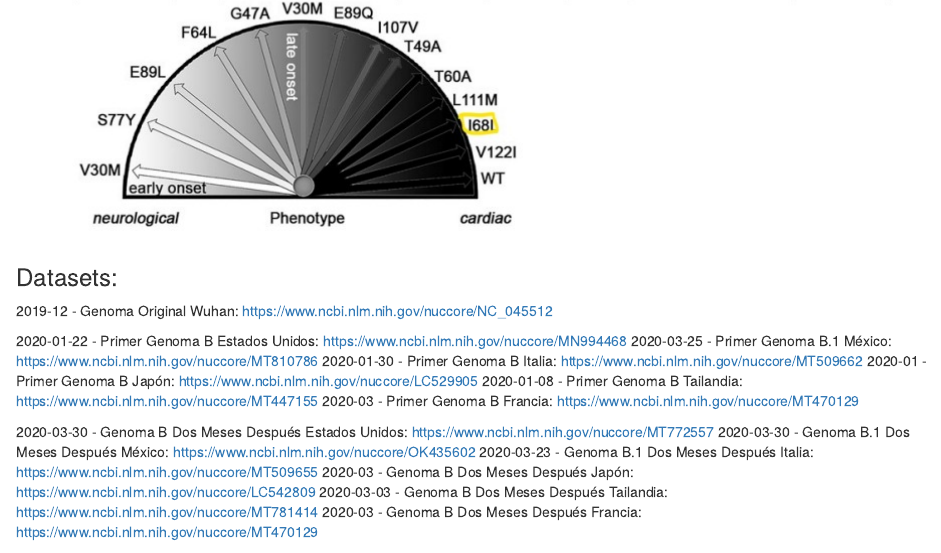
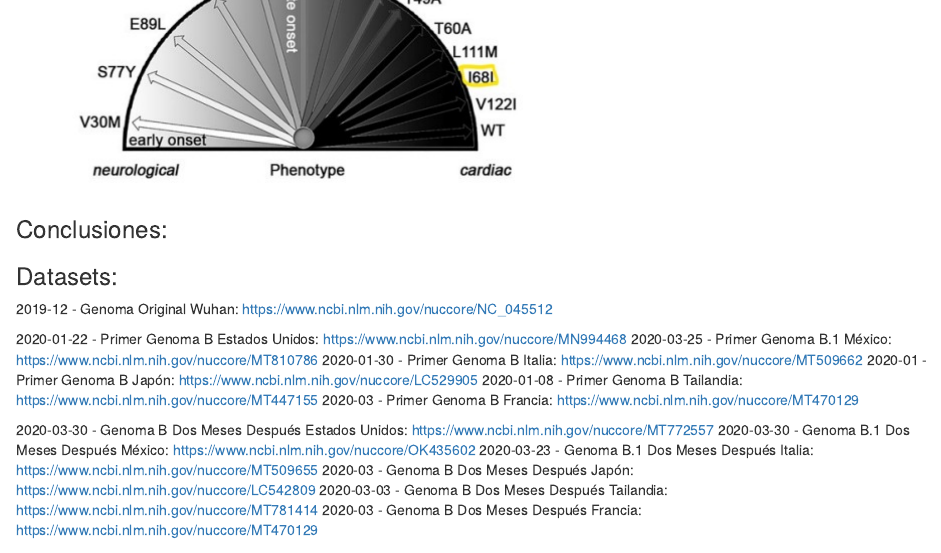
Before and after one commit to Pato1302/SarsCov2_Proyect, an R Markdown document (Reporte_Reto.Rmd): the page in a window 1100 px wide, from 13590 px down before the commit and from 13640 px down after it, so that both start at the same text. The pictures show the output file Reporte_Reto.html that the author committed with the source, opened offline.

Commit message:
Added Conclusions

```diff
--- a/Reporte_Reto.Rmd
+++ b/Reporte_Reto.Rmd
@@ -389,6 +389,11 @@ Aquí podemos ver un poco de la investigación realizada sobre las primeras muta
 
 ![](Archivos/Image4.jpeg)
 
+### Conclusiones:
+
+
+
+
 ### Datasets:
 
 2019-12 - Genoma Original Wuhan: https://www.ncbi.nlm.nih.gov/nuccore/NC_045512
```
Also changed, not shown: Reporte_Reto.html.
